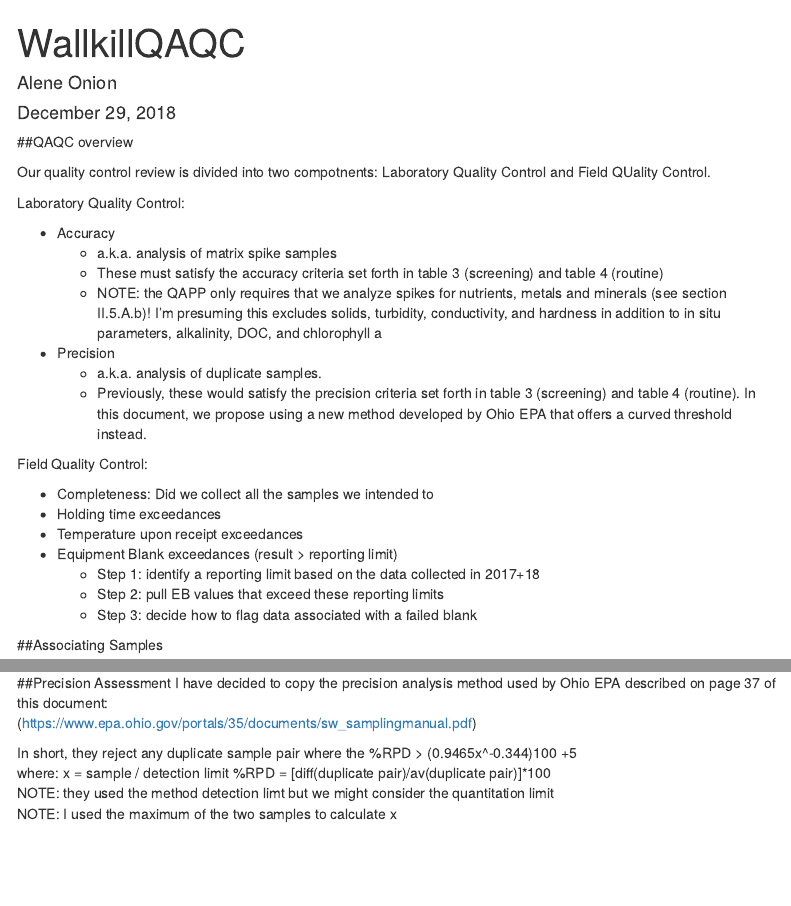
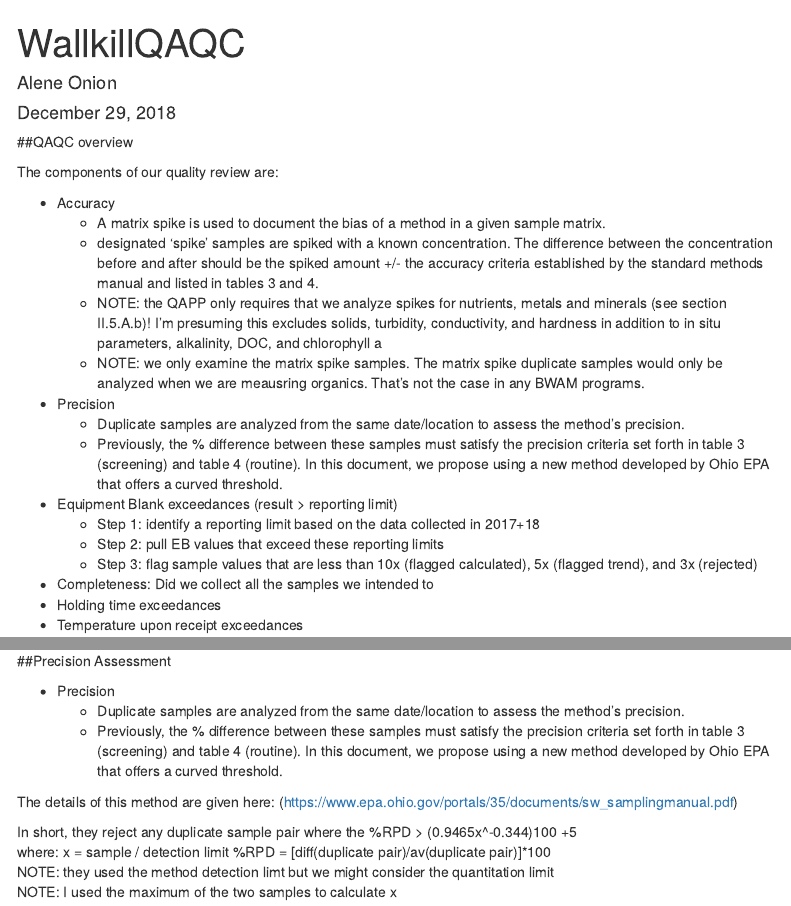
Before and after one commit to BWAM/QAQC, an R Markdown document (WallkillQAQC.Rmd): the page in a window 1100 px wide, from its top, and a second part further down, joined at a grey line. Rendered offline with R 4.5, knitr and Pandoc, with nearby package versions; some code elsewhere in the file could not run offline; menus at the side of the page are left out.

Commit message:
modified

````diff
--- a/WallkillQAQC.Rmd
+++ b/WallkillQAQC.Rmd
@@ -15,27 +15,23 @@ knitr::opts_chunk$set(echo = FALSE)
 
 ##QAQC overview
 
-Our quality control review is divided into two compotnents: Laboratory Quality Control and Field QUality Control.
-
-Laboratory Quality Control:
+The components of our quality review are:
 
 * Accuracy
-    + a.k.a. analysis of matrix spike samples
-    + These must satisfy the accuracy criteria set forth in table 3 (screening) and table 4 (routine)
+    + A matrix spike is used to document the bias of a method in a given sample matrix.
+    + designated 'spike' samples are spiked with a known concentration. The difference between the concentration before and after should be the spiked amount +/- the accuracy criteria established by the standard methods manual and listed in tables 3 and 4.
     + NOTE: the QAPP only requires that we analyze spikes for nutrients, metals and minerals (see section II.5.A.b)! I’m presuming this excludes solids, turbidity, conductivity, and hardness in addition to in situ parameters, alkalinity, DOC, and chlorophyll a
+    + NOTE: we only examine the matrix spike samples. The matrix spike duplicate samples would only be analyzed when we are meausring organics. That's not the case in any BWAM programs.
 * Precision
-    + a.k.a. analysis of duplicate samples.
-    + Previously, these would satisfy the precision criteria set forth in table 3 (screening) and table 4 (routine). In this document, we propose using a new method developed by Ohio EPA that offers a curved threshold instead.
-
-Field Quality Control:
-
+    + Duplicate samples are analyzed from the same date/location to assess the method's precision.
+    + Previously, the % difference between these samples must satisfy the precision criteria set forth in table 3 (screening) and table 4 (routine). In this document, we propose using a new method developed by Ohio EPA that offers a curved threshold.
+* Equipment Blank exceedances  (result > reporting limit)
+    + Step 1: identify a reporting limit based on the data collected in 2017+18
+    + Step 2: pull EB values that exceed these reporting limits
+    + Step 3: flag sample values that are less than 10x (flagged calculated), 5x (flagged trend), and 3x (rejected)
 * Completeness: Did we collect all the samples we intended to
 * Holding time exceedances
 * Temperature upon receipt exceedances
-* Equipment Blank exceedances  (result > reporting limit)
-    + Step 1: identify a reporting limit based on the data collected in 2017+18
-    + Step 2: pull EB values that exceed these reporting limits
-    + Step 3: decide how to flag data associated with a failed blank
 
 ##Associating Samples
 
--- a/sections/Accuracy.Rmd
+++ b/sections/Accuracy.Rmd
@@ -15,10 +15,12 @@ knitr::opts_chunk$set(echo = FALSE)
 ```
 
 ##Accuracy Assessment
-Accuracy fail: designated 'spike' samples are spiked with a known concentration. The difference between the concentration before and after should be the spiked amount +/- the accuracy criteria established by the standard methods manual and listed in tables 3 and 4. A matrix spike is used to document the bias of a method in a given sample matrix.
 
-NOTE: we only examine the matrix spike samples. The matrix spike duplicate samples would only be analyzed when we are meausring organics. That's not the case in any BWAM programs.
-NOTE: as a reminder, the QAPP only requires that we analyze spikes for nutrients, metals and minerals (see section II.5.A.b)!
+* Accuracy
+    + A matrix spike is used to document the bias of a method in a given sample matrix.
+    + designated 'spike' samples are spiked with a known concentration. The difference between the concentration before and after should be the spiked amount +/- the accuracy criteria established by the standard methods manual and listed in tables 3 and 4.
+    + NOTE: the QAPP only requires that we analyze spikes for nutrients, metals and minerals (see section II.5.A.b)! I’m presuming this excludes solids, turbidity, conductivity, and hardness in addition to in situ parameters, alkalinity, DOC, and chlorophyll a
+    + NOTE: we only examine the matrix spike samples. The matrix spike duplicate samples would only be analyzed when we are meausring organics. That's not the case in any BWAM programs.
 
 ###Difficulties with this analysis
 First of all, not all parameters had spike assessments (NA values means a spike analysis wasn't performed on this parameter).
--- a/sections/Equipment.Blanks.Rmd
+++ b/sections/Equipment.Blanks.Rmd
@@ -16,8 +16,10 @@ knitr::opts_chunk$set(echo = FALSE)
 
 
 ##Equipment Blanks
-Equipment blank fail: result > reporting limit
-IT'S IMPORTANT TO NOTE: that the quantitation limit is NOT the reporting limit. It is set by the lab and can vary week to week. The reporting limit is the project goal (including field and lab errors) and the quantitation limit is what the lab alone achieved. It's important to develop reporting limits specific to the needs of the project. For example, you may have a stricter reporting limit for a track down study than you would have for a screening survey.
 
-Failures do not necessarily mean that we shouldn't use the data. For example:
-Ohio EPA (https://www.epa.ohio.gov/portals/35/documents/sw_samplingmanual.pdf) offers a table of recommended flags:
+* Equipment Blank exceedances  (result > reporting limit)
+    + Step 1: identify a reporting limit based on the data collected in 2017+18
+    + Step 2: pull EB values that exceed these reporting limits
+    + Step 3: flag sample values associated with EB exceedences that are less than 10x (flagged calculated), 5x (flagged trend), and 3x (rejected) the equipment blank value
+
+IT'S IMPORTANT TO NOTE: that the quantitation limit is NOT the reporting limit. It is set by the lab and can vary week to week (the method detection limit can as well). The reporting limit is the project goal (including field and lab errors) and the quantitation limit is what the lab alone achieved. It's important to develop reporting limits specific to the needs of the project. For example, you may have a stricter reporting limit for a track down study than you would have for a screening survey.
@@ -35,12 +34,6 @@ Current strategy:
-4. Flag the data to communicate its best use (regulatory, trend analysis...etc)
-
-### Info from EDD reports
-Conclusions drawn from reading lab reports
-I have to read these when I get back
-
 ###plots
 I only plotted parameters with EB failures.
-The purpose of these plots is to see how whether the failures were outliers or were part of an underlying noise. If the latter, then we should consider raising the reporting limit.
+The purpose of these plots is to see whether the failures were outliers or were part of an underlying noise. If the latter, then we should consider raising the reporting limit.
 NOTE: I turn non-detects into 0 which I know they are not but for the purpose of identifying failed EBs, I feel this is ok.
 
 ```{r message=FALSE, warning=FALSE, results='asis'}
--- a/sections/Precision.Rmd
+++ b/sections/Precision.Rmd
@@ -15,8 +15,12 @@ knitr::opts_chunk$set(echo = FALSE)
 ```
 
 ##Precision Assessment
-I have decided to copy the precision analysis method used by Ohio EPA described on page 37 of this document:
-(https://www.epa.ohio.gov/portals/35/documents/sw_samplingmanual.pdf)
+
+* Precision
+    + Duplicate samples are analyzed from the same date/location to assess the method's precision.
+    + Previously, the % difference between these samples must satisfy the precision criteria set forth in table 3 (screening) and table 4 (routine). In this document, we propose using a new method developed by Ohio EPA that offers a curved threshold.
+
+The details of this method are given here: (https://www.epa.ohio.gov/portals/35/documents/sw_samplingmanual.pdf)
 
 In short, they reject any duplicate sample pair where the %RPD > (0.9465x^-0.344)100 +5
 where:
````
Also changed, not shown: WallkillQAQC.Rmd (8 more changed lines), sections/Equipment.Blanks.Rmd (7 more changed lines).
